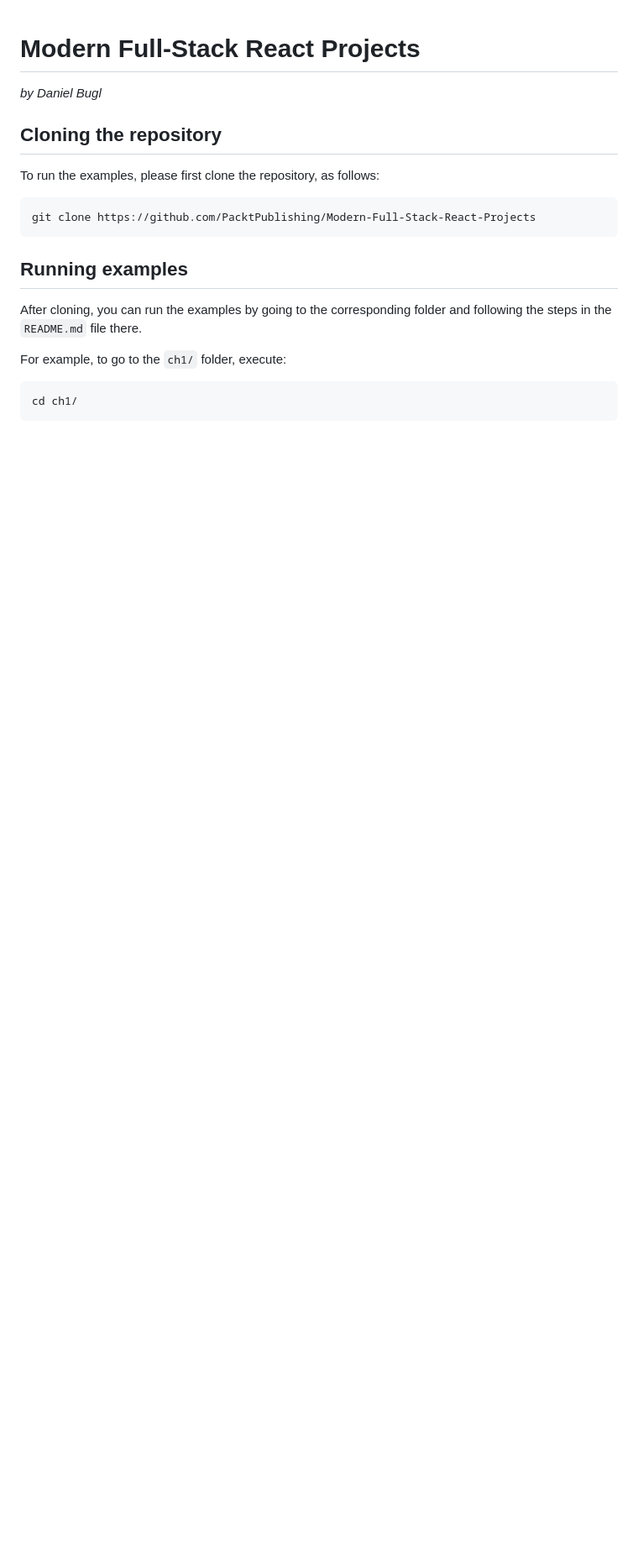
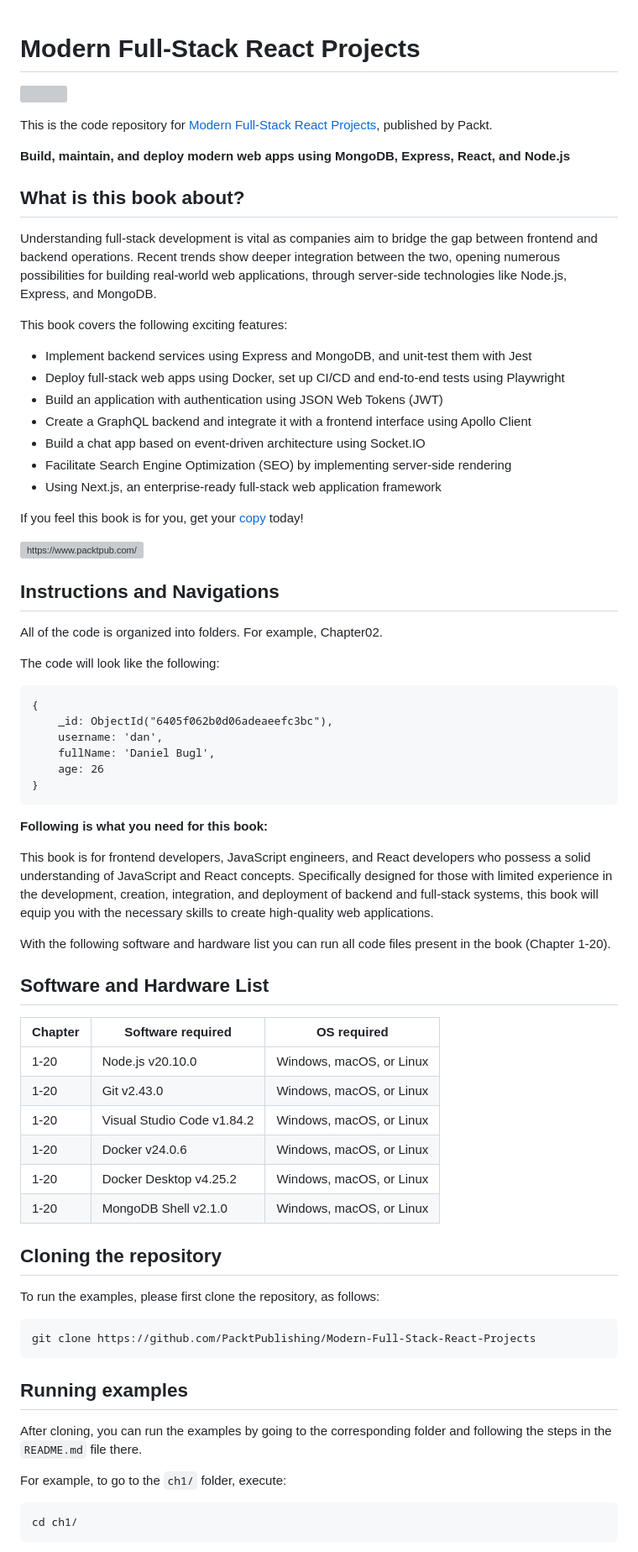
Before and after one commit to PacktPublishing/Modern-Full-Stack-React-Projects, a Markdown page: README.md, the part around one of its changes. Shown at 84% size. Drawn GitHub-style; blank space fills up the shorter version; grey boxes are pictures that could not be loaded.

````diff
--- a/README.md
+++ b/README.md
@@ -1,6 +1,59 @@
 # Modern Full-Stack React Projects
 
-_by Daniel Bugl_
+<a href="https://www.packtpub.com/product/modern-full-stack-react-projects/9781837637959"><img src="https://content.packt.com/B19385/cover_image_small.jpg" alt="" height="256px" align="right"></a>
+
+This is the code repository for [Modern Full-Stack React Projects](https://www.packtpub.com/product/modern-full-stack-react-projects/9781837637959), published by Packt.
+
+**Build, maintain, and deploy modern web apps using MongoDB, Express, React, and Node.js**
+
+## What is this book about?
+Understanding full-stack development is vital as companies aim to bridge the gap between frontend and backend operations. Recent trends show deeper integration between the two, opening numerous possibilities for building real-world web applications, through server-side technologies like Node.js, Express, and MongoDB.
+
+This book covers the following exciting features:
+* Implement backend services using Express and MongoDB, and unit-test them with Jest
+* Deploy full-stack web apps using Docker, set up CI/CD and end-to-end tests using Playwright
+* Build an application with authentication using JSON Web Tokens (JWT)
+* Create a GraphQL backend and integrate it with a frontend interface using Apollo Client
+* Build a chat app based on event-driven architecture using Socket.IO
+* Facilitate Search Engine Optimization (SEO) by implementing server-side rendering
+* Using Next.js, an enterprise-ready full-stack web application framework
+
+If you feel this book is for you, get your [copy](https://www.amazon.com/dp/1837637954) today!
+
+<a href="https://www.packtpub.com/?utm_source=github&utm_medium=banner&utm_campaign=GitHubBanner"><img src="https://raw.githubusercontent.com/PacktPublishing/GitHub/master/GitHub.png"
+alt="https://www.packtpub.com/" border="5" /></a>
+
+
+## Instructions and Navigations
+All of the code is organized into folders. For example, Chapter02.
+
+The code will look like the following:
+```
+{
+    _id: ObjectId("6405f062b0d06adeaeefc3bc"),
+    username: 'dan',
+    fullName: 'Daniel Bugl',
+    age: 26
+}
+```
+
+**Following is what you need for this book:**
+
+This book is for frontend developers, JavaScript engineers, and React developers who possess a solid understanding of JavaScript and React concepts. Specifically designed for those with limited experience in the development, creation, integration, and deployment of backend and full-stack systems, this book will equip you with the necessary skills to create high-quality web applications.
+
+With the following software and hardware list you can run all code files present in the book (Chapter 1-20).
+
+## Software and Hardware List
+
+| Chapter  | Software required                  | OS required                   |
+| -------- | -----------------------------------| ------------------------------|
+| 1-20     | Node.js v20.10.0                   | Windows, macOS, or Linux      |
+| 1-20     | Git v2.43.0                        | Windows, macOS, or Linux      |
+| 1-20     | Visual Studio Code v1.84.2         | Windows, macOS, or Linux      |
+| 1-20     | Docker v24.0.6                     | Windows, macOS, or Linux      |
+| 1-20     | Docker Desktop v4.25.2             | Windows, macOS, or Linux      |
+| 1-20     | MongoDB Shell v2.1.0               | Windows, macOS, or Linux      |
+
 
 ## Cloning the repository
 
````
Also changed, not shown: other parts of README.md (+11 -0 lines).
